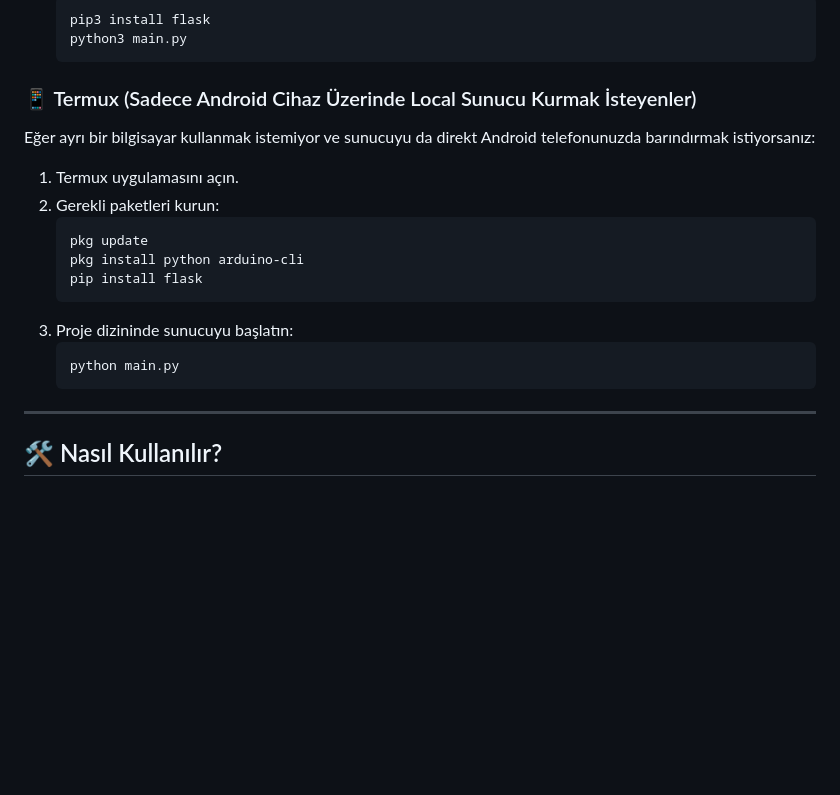
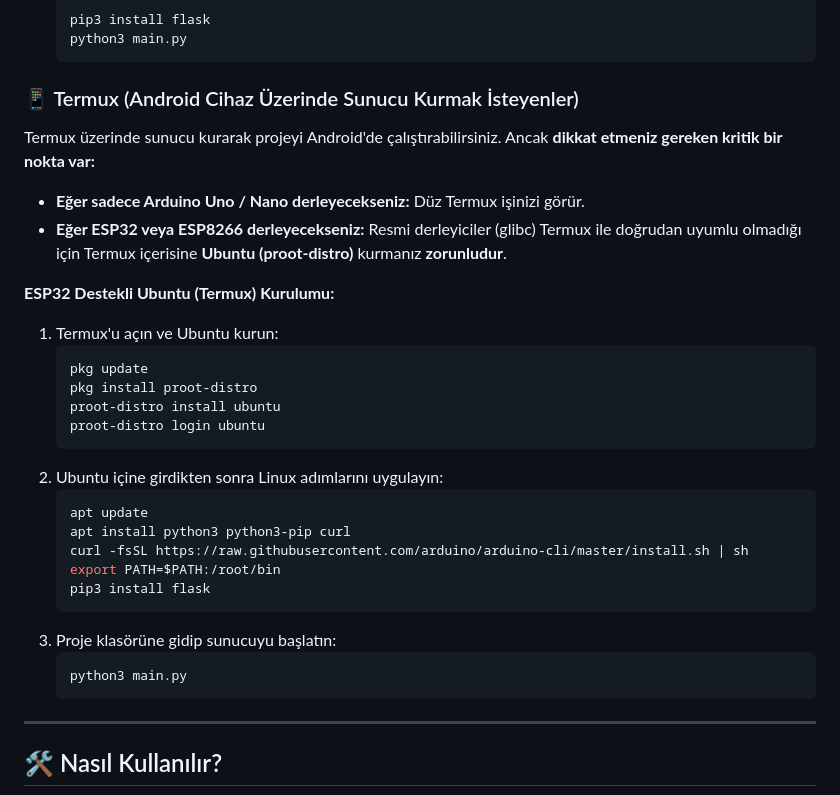
Before and after one commit to Gazi-AI/GaziDuino, a Markdown page: README.md, the part around the change. Drawn GitHub-style; blank space fills up the shorter version.

Commit message:
docs: explicitly explain that Termux requires Ubuntu for ESP32/ESP8266 support

````diff
--- a/README.md
+++ b/README.md
@@ -65,19 +65,32 @@ Linux ortamında `arduino-cli` aracı otomatik olarak sistem paket yöneticileri
    python3 main.py
    ```
 
-### 📱 Termux (Sadece Android Cihaz Üzerinde Local Sunucu Kurmak İsteyenler)
+### 📱 Termux (Android Cihaz Üzerinde Sunucu Kurmak İsteyenler)
 
-Eğer ayrı bir bilgisayar kullanmak istemiyor ve sunucuyu da direkt Android telefonunuzda barındırmak istiyorsanız:
-1. Termux uygulamasını açın.
-2. Gerekli paketleri kurun:
+Termux üzerinde sunucu kurarak projeyi Android'de çalıştırabilirsiniz. Ancak **dikkat etmeniz gereken kritik bir nokta var:**
+
+- **Eğer sadece Arduino Uno / Nano derleyecekseniz:** Düz Termux işinizi görür.
+- **Eğer ESP32 veya ESP8266 derleyecekseniz:** Resmi derleyiciler (glibc) Termux ile doğrudan uyumlu olmadığı için Termux içerisine **Ubuntu (proot-distro)** kurmanız **zorunludur**.
+
+**ESP32 Destekli Ubuntu (Termux) Kurulumu:**
+1. Termux'u açın ve Ubuntu kurun:
    ```bash
    pkg update
-   pkg install python arduino-cli
-   pip install flask
+   pkg install proot-distro
+   proot-distro install ubuntu
+   proot-distro login ubuntu
    ```
-3. Proje dizininde sunucuyu başlatın:
+2. Ubuntu içine girdikten sonra Linux adımlarını uygulayın:
    ```bash
-   python main.py
+   apt update
+   apt install python3 python3-pip curl
+   curl -fsSL https://raw.githubusercontent.com/arduino/arduino-cli/master/install.sh | sh
+   export PATH=$PATH:/root/bin
+   pip3 install flask
+   ```
+3. Proje klasörüne gidip sunucuyu başlatın:
+   ```bash
+   python3 main.py
    ```
 
 ---
````
